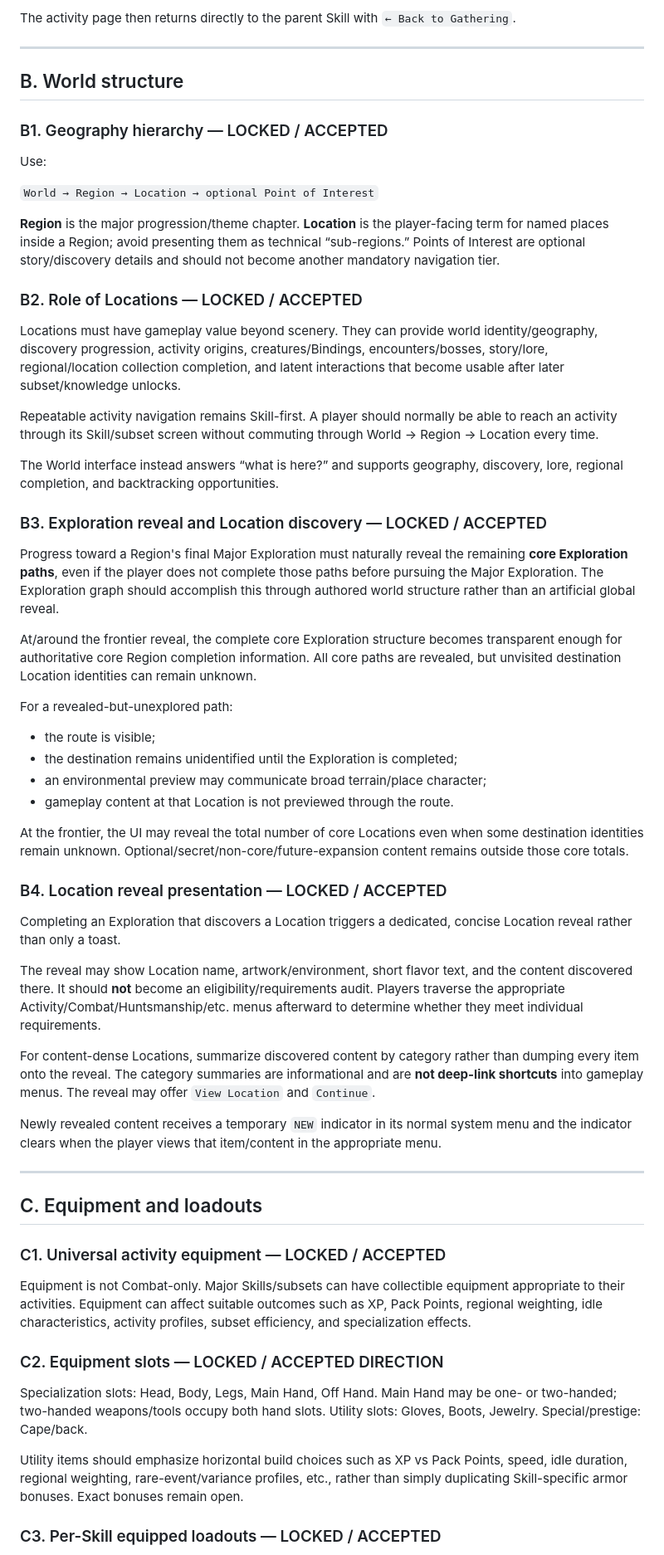
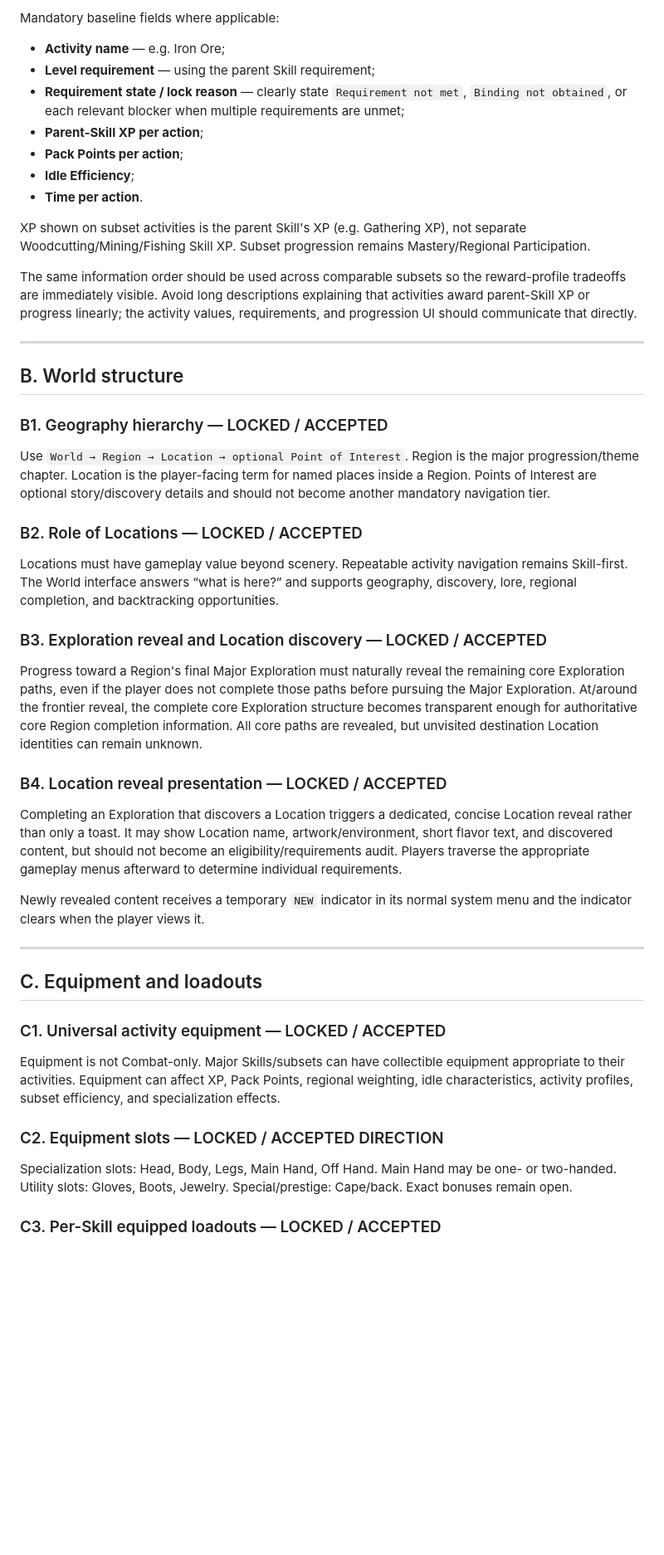
Before and after one commit to Setetchie/gielinor-cardbound, a Markdown page: docs/DESIGN_PROPOSAL_BOARD.md, the part around one of its changes. Shown at 83% size. GitHub-like rendering; blank space fills up the shorter version.

```diff
--- a/docs/DESIGN_PROPOSAL_BOARD.md
+++ b/docs/DESIGN_PROPOSAL_BOARD.md
@@ -80,5 +56,17 @@ Example:
 
-The activity page then returns directly to the parent Skill with `← Back to Gathering`.
+Mandatory baseline fields where applicable:
+
+- **Activity name** — e.g. Iron Ore;
+- **Level requirement** — using the parent Skill requirement;
+- **Requirement state / lock reason** — clearly state `Requirement not met`, `Binding not obtained`, or each relevant blocker when multiple requirements are unmet;
+- **Parent-Skill XP per action**;
+- **Pack Points per action**;
+- **Idle Efficiency**;
+- **Time per action**.
+
+XP shown on subset activities is the parent Skill's XP (e.g. Gathering XP), not separate Woodcutting/Mining/Fishing Skill XP. Subset progression remains Mastery/Regional Participation.
+
+The same information order should be used across comparable subsets so the reward-profile tradeoffs are immediately visible. Avoid long descriptions explaining that activities award parent-Skill XP or progress linearly; the activity values, requirements, and progression UI should communicate that directly.
 
 ---
 
@@ -86,44 +74,21 @@ The activity page then returns directly to the parent Skill with `← Back to Ga
 
 ### B1. Geography hierarchy — LOCKED / ACCEPTED
 
-Use:
-
-`World → Region → Location → optional Point of Interest`
-
-**Region** is the major progression/theme chapter. **Location** is the player-facing term for named places inside a Region; avoid presenting them as technical “sub-regions.” Points of Interest are optional story/discovery details and should not become another mandatory navigation tier.
+Use `World → Region → Location → optional Point of Interest`. Region is the major progression/theme chapter. Location is the player-facing term for named places inside a Region. Points of Interest are optional story/discovery details and should not become another mandatory navigation tier.
 
 ### B2. Role of Locations — LOCKED / ACCEPTED
 
-Locations must have gameplay value beyond scenery. They can provide world identity/geography, discovery progression, activity origins, creatures/Bindings, encounters/bosses, story/lore, regional/location collection completion, and latent interactions that become usable after later subset/knowledge unlocks.
-
-Repeatable activity navigation remains Skill-first. A player should normally be able to reach an activity through its Skill/subset screen without commuting through World → Region → Location every time.
-
-The World interface instead answers “what is here?” and supports geography, discovery, lore, regional completion, and backtracking opportunities.
+Locations must have gameplay value beyond scenery. Repeatable activity navigation remains Skill-first. The World interface answers “what is here?” and supports geography, discovery, lore, regional completion, and backtracking opportunities.
 
 ### B3. Exploration reveal and Location discovery — LOCKED / ACCEPTED
 
-Progress toward a Region's final Major Exploration must naturally reveal the remaining **core Exploration paths**, even if the player does not complete those paths before pursuing the Major Exploration. The Exploration graph should accomplish this through authored world structure rather than an artificial global reveal.
-
-At/around the frontier reveal, the complete core Exploration structure becomes transparent enough for authoritative core Region completion information. All core paths are revealed, but unvisited destination Location identities can remain unknown.
-
-For a revealed-but-unexplored path:
-
-- the route is visible;
-- the destination remains unidentified until the Exploration is completed;
-- an environmental preview may communicate broad terrain/place character;
-- gameplay content at that Location is not previewed through the route.
-
-At the frontier, the UI may reveal the total number of core Locations even when some destination identities remain unknown. Optional/secret/non-core/future-expansion content remains outside those core totals.
+Progress toward a Region's final Major Exploration must naturally reveal the remaining core Exploration paths, even if the player does not complete those paths before pursuing the Major Exploration. At/around the frontier reveal, the complete core Exploration structure becomes transparent enough for authoritative core Region completion information. All core paths are revealed, but unvisited destination Location identities can remain unknown.
 
 ### B4. Location reveal presentation — LOCKED / ACCEPTED
 
-Completing an Exploration that discovers a Location triggers a dedicated, concise Location reveal rather than only a toast.
+Completing an Exploration that discovers a Location triggers a dedicated, concise Location reveal rather than only a toast. It may show Location name, artwork/environment, short flavor text, and discovered content, but should not become an eligibility/requirements audit. Players traverse the appropriate gameplay menus afterward to determine individual requirements.
 
-The reveal may show Location name, artwork/environment, short flavor text, and the content discovered there. It should **not** become an eligibility/requirements audit. Players traverse the appropriate Activity/Combat/Huntsmanship/etc. menus afterward to determine whether they meet individual requirements.
-
-For content-dense Locations, summarize discovered content by category rather than dumping every item onto the reveal. The category summaries are informational and are **not deep-link shortcuts** into gameplay menus. The reveal may offer `View Location` and `Continue`.
-
-Newly revealed content receives a temporary `NEW` indicator in its normal system menu and the indicator clears when the player views that item/content in the appropriate menu.
+Newly revealed content receives a temporary `NEW` indicator in its normal system menu and the indicator clears when the player views it.
 
 ---
 
@@ -131,13 +96,11 @@ Newly revealed content receives a temporary `NEW` indicator in its normal system
 
 ### C1. Universal activity equipment — LOCKED / ACCEPTED
 
-Equipment is not Combat-only. Major Skills/subsets can have collectible equipment appropriate to their activities. Equipment can affect suitable outcomes such as XP, Pack Points, regional weighting, idle characteristics, activity profiles, subset efficiency, and specialization effects.
+Equipment is not Combat-only. Major Skills/subsets can have collectible equipment appropriate to their activities. Equipment can affect XP, Pack Points, regional weighting, idle characteristics, activity profiles, subset efficiency, and specialization effects.
 
 ### C2. Equipment slots — LOCKED / ACCEPTED DIRECTION
 
-Specialization slots: Head, Body, Legs, Main Hand, Off Hand. Main Hand may be one- or two-handed; two-handed weapons/tools occupy both hand slots. Utility slots: Gloves, Boots, Jewelry. Special/prestige: Cape/back.
-
-Utility items should emphasize horizontal build choices such as XP vs Pack Points, speed, idle duration, regional weighting, rare-event/variance profiles, etc., rather than simply duplicating Skill-specific armor bonuses. Exact bonuses remain open.
+Specialization slots: Head, Body, Legs, Main Hand, Off Hand. Main Hand may be one- or two-handed. Utility slots: Gloves, Boots, Jewelry. Special/prestige: Cape/back. Exact bonuses remain open.
 
 ### C3. Per-Skill equipped loadouts — LOCKED / ACCEPTED
 
```
Also changed, not shown: other parts of docs/DESIGN_PROPOSAL_BOARD.md (+53 -85 lines).
